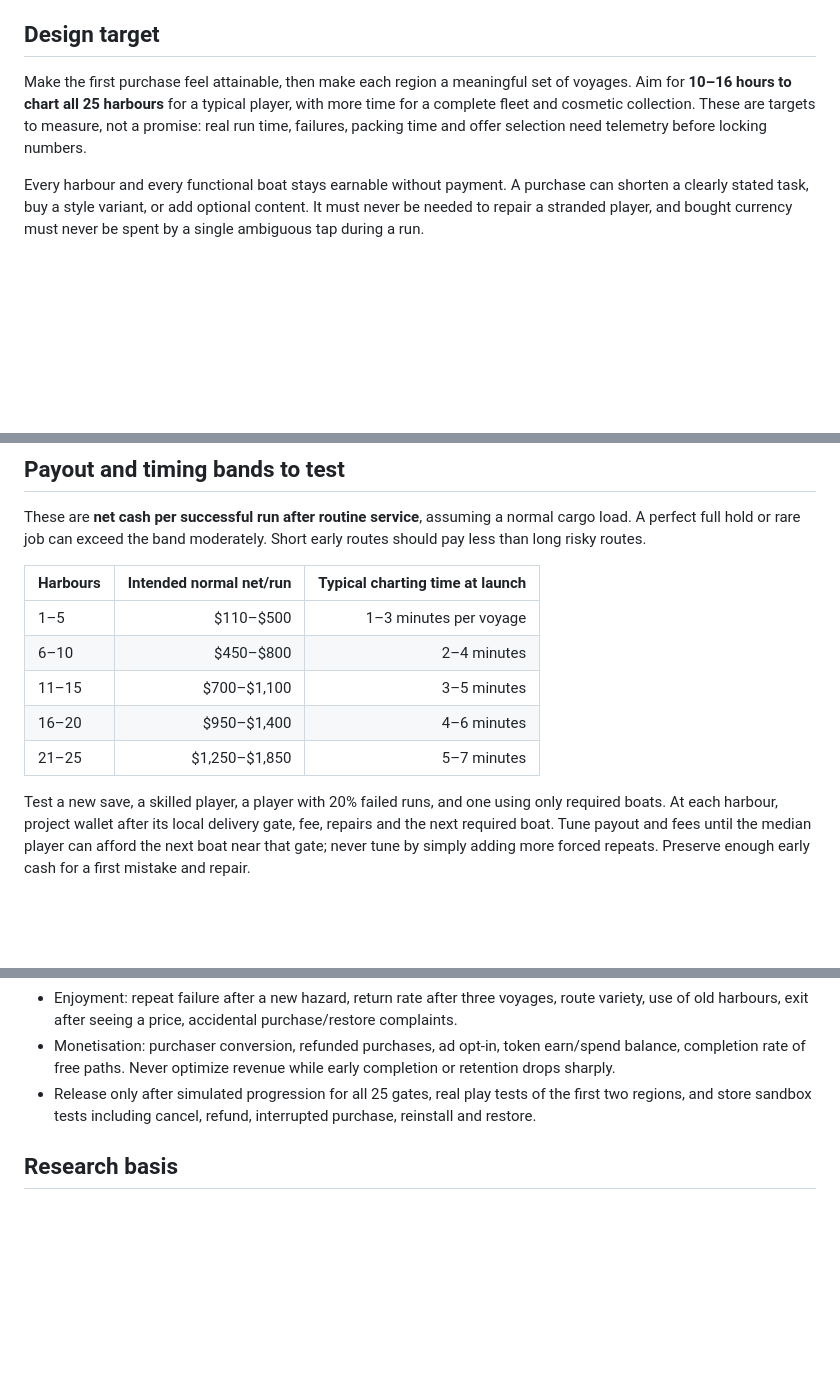
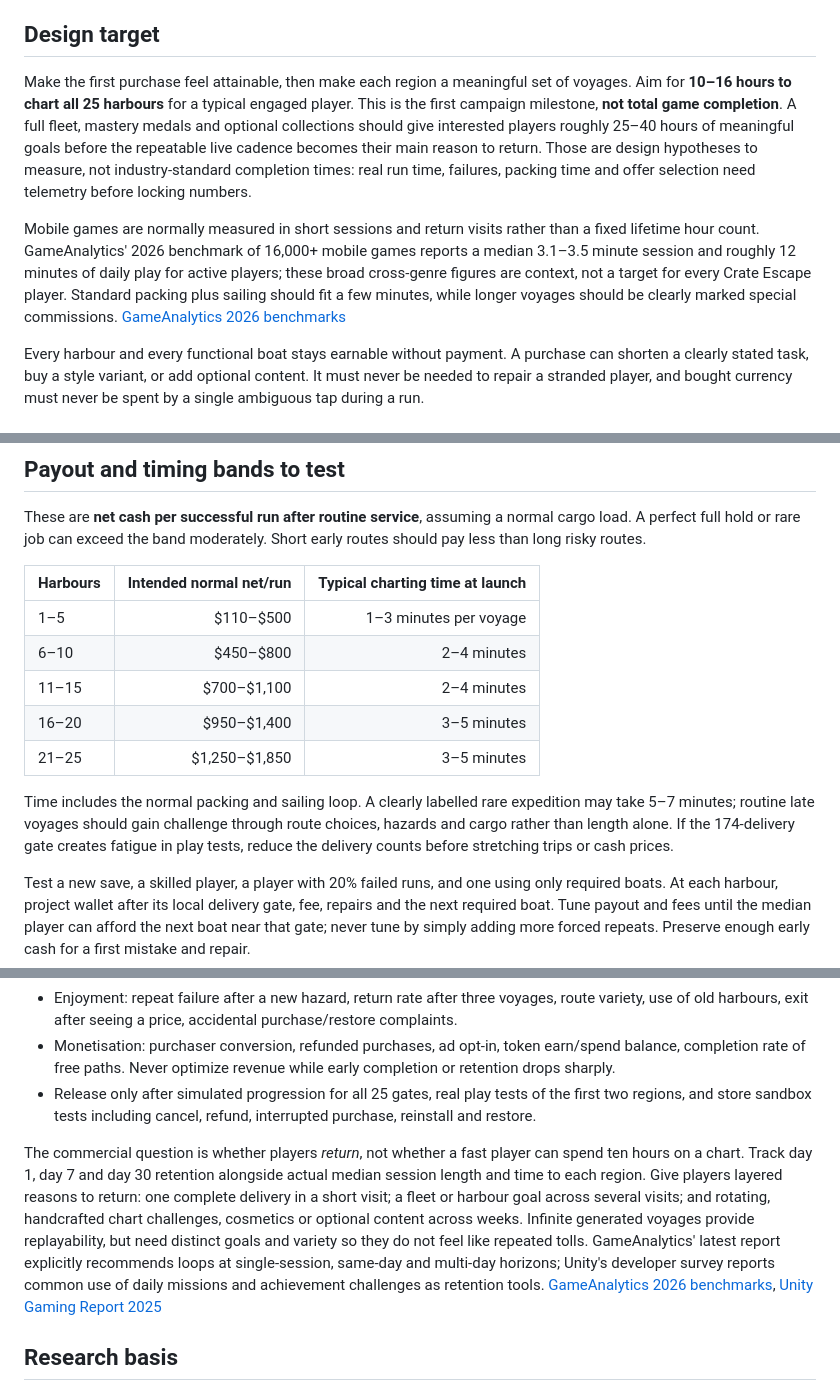
Before and after one commit to pariah140/crate_escape, a Markdown page: ECONOMY_PLAN.md, 3 parts joined by grey strips. GitHub-like rendering; blank space fills up the shorter version.

Commit message:
Clarify campaign and ongoing playtime targets

```diff
--- a/ECONOMY_PLAN.md
+++ b/ECONOMY_PLAN.md
@@ -13,7 +13,9 @@
 
 ## Design target
 
-Make the first purchase feel attainable, then make each region a meaningful set of voyages. Aim for **10–16 hours to chart all 25 harbours** for a typical player, with more time for a complete fleet and cosmetic collection. These are targets to measure, not a promise: real run time, failures, packing time and offer selection need telemetry before locking numbers.
+Make the first purchase feel attainable, then make each region a meaningful set of voyages. Aim for **10–16 hours to chart all 25 harbours** for a typical engaged player. This is the first campaign milestone, **not total game completion**. A full fleet, mastery medals and optional collections should give interested players roughly 25–40 hours of meaningful goals before the repeatable live cadence becomes their main reason to return. Those are design hypotheses to measure, not industry-standard completion times: real run time, failures, packing time and offer selection need telemetry before locking numbers.
+
+Mobile games are normally measured in short sessions and return visits rather than a fixed lifetime hour count. GameAnalytics' 2026 benchmark of 16,000+ mobile games reports a median 3.1–3.5 minute session and roughly 12 minutes of daily play for active players; these broad cross-genre figures are context, not a target for every Crate Escape player. Standard packing plus sailing should fit a few minutes, while longer voyages should be clearly marked special commissions. [GameAnalytics 2026 benchmarks](https://www.gameanalytics.com/cn/reports/2026-mobile-pc-gaming-benchmarks)
 
 Every harbour and every functional boat stays earnable without payment. A purchase can shorten a clearly stated task, buy a style variant, or add optional content. It must never be needed to repair a stranded player, and bought currency must never be spent by a single ambiguous tap during a run.
 
@@ -103,9 +105,11 @@ These are **net cash per successful run after routine service**, assuming a norm
 |---|---:|---:|
 | 1–5 | $110–$500 | 1–3 minutes per voyage |
 | 6–10 | $450–$800 | 2–4 minutes |
-| 11–15 | $700–$1,100 | 3–5 minutes |
-| 16–20 | $950–$1,400 | 4–6 minutes |
-| 21–25 | $1,250–$1,850 | 5–7 minutes |
+| 11–15 | $700–$1,100 | 2–4 minutes |
+| 16–20 | $950–$1,400 | 3–5 minutes |
+| 21–25 | $1,250–$1,850 | 3–5 minutes |
+
+Time includes the normal packing and sailing loop. A clearly labelled rare expedition may take 5–7 minutes; routine late voyages should gain challenge through route choices, hazards and cargo rather than length alone. If the 174-delivery gate creates fatigue in play tests, reduce the delivery counts before stretching trips or cash prices.
 
 Test a new save, a skilled player, a player with 20% failed runs, and one using only required boats. At each harbour, project wallet after its local delivery gate, fee, repairs and the next required boat. Tune payout and fees until the median player can afford the next boat near that gate; never tune by simply adding more forced repeats. Preserve enough early cash for a first mistake and repair.
 
@@ -134,6 +138,8 @@ Tag with Ryan's official store listings describe free runs, earned Suns and Pizz
 - Monetisation: purchaser conversion, refunded purchases, ad opt-in, token earn/spend balance, completion rate of free paths. Never optimize revenue while early completion or retention drops sharply.
 - Release only after simulated progression for all 25 gates, real play tests of the first two regions, and store sandbox tests including cancel, refund, interrupted purchase, reinstall and restore.
 
+The commercial question is whether players *return*, not whether a fast player can spend ten hours on a chart. Track day 1, day 7 and day 30 retention alongside actual median session length and time to each region. Give players layered reasons to return: one complete delivery in a short visit; a fleet or harbour goal across several visits; and rotating, handcrafted chart challenges, cosmetics or optional content across weeks. Infinite generated voyages provide replayability, but need distinct goals and variety so they do not feel like repeated tolls. GameAnalytics' latest report explicitly recommends loops at single-session, same-day and multi-day horizons; Unity's developer survey reports common use of daily missions and achievement challenges as retention tools. [GameAnalytics 2026 benchmarks](https://www.gameanalytics.com/cn/reports/2026-mobile-pc-gaming-benchmarks), [Unity Gaming Report 2025](https://gw-prd.hexagon.unity.com/resources/gaming-report-2025)
+
 ## Research basis
 
 - [Tag with Ryan on the App Store](https://apps.apple.com/us/app/tag-with-ryan/id1440073810) and [Google Play](https://play.google.com/store/apps/details?hl=en-US&id=com.WildWorks.RyansTag): current listed free-to-play currencies, upgrades, ads and IAPs.
```
